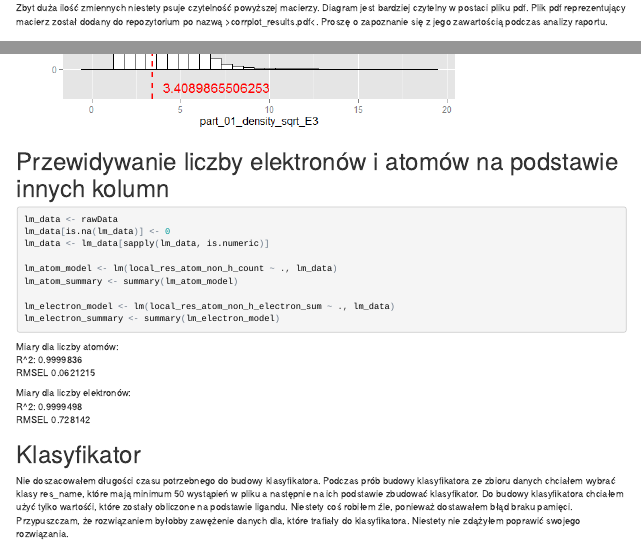
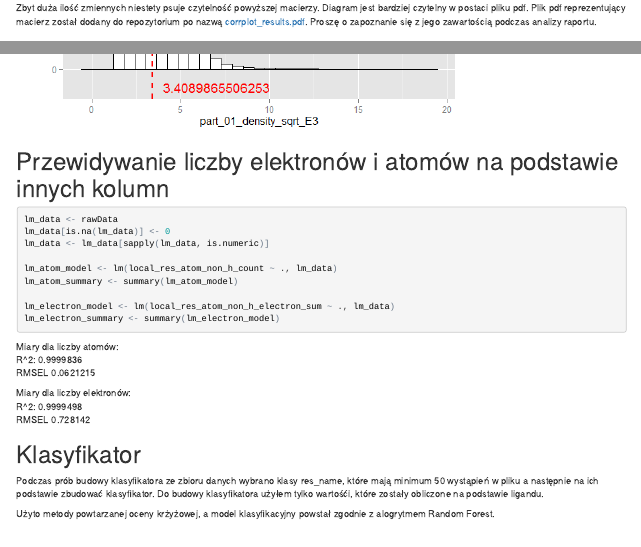
Before and after one commit to lukaszkiszka/ZED, an R Markdown document (raport.Rmd): the page in a window 1100 px wide, from 1920 px down, and a second part further down, joined at a grey line. The pictures show the output file raport.html that the author committed with the source, opened offline.

Commit message:
modify classifier description, add link to pdf with correlation plot

````diff
--- a/raport.Rmd
+++ b/raport.Rmd
@@ -124,7 +124,7 @@ corrplot(correlation_data, method = "color", tl.cex = 0.4, order = "FPC", tl.col
 
 ```
 
-Zbyt duża ilość zmiennych niestety psuje czytelność powyższej macierzy. Diagram jest bardziej czytelny w postaci pliku pdf. Plik pdf reprezentujący macierz został dodany do repozytorium po nazwą >corrplot_results.pdf<. Proszę o zapoznanie się z jego zawartością podczas analizy raportu.
+Zbyt duża ilość zmiennych niestety psuje czytelność powyższej macierzy. Diagram jest bardziej czytelny w postaci pliku pdf. Plik pdf reprezentujący macierz został dodany do repozytorium po nazwą [corrplot_results.pdf](https://github.com/lukaszkiszka/ZED/blob/master/corrplot_results.pdf). Proszę o zapoznanie się z jego zawartością podczas analizy raportu.
 
 
 #<a name="6"></a>
@@ -275,4 +275,6 @@ RMSEL `r lm_electron_summary$sigma`<br />
 #<a name="13"></a>
 #Klasyfikator
 
-Nie doszacowałem długości czasu potrzebnego do budowy klasyfikatora. Podczas prób budowy klasyfikatora ze zbioru danych chciałem wybrać klasy res_name, które mają minimum 50 wystąpień w pliku a następnie na ich podstawie zbudować klasyfikator. Do budowy klasyfikatora chciałem użyć tylko wartośći, które zostały obliczone na podstawie ligandu. Niestety coś robiłem źle, ponieważ dostawałem błąd braku pamięci. Przypuszczam, że rozwiązaniem byłobby zawężenie danych dla, które trafiały do klasyfikatora. Niestety nie zdążyłem poprawić swojego rozwiązania.
+Podczas prób budowy klasyfikatora ze zbioru danych wybrano klasy res_name, które mają minimum 50 wystąpień w pliku a następnie na ich podstawie zbudować klasyfikator. Do budowy klasyfikatora użyłem tylko wartośći, które zostały obliczone na podstawie ligandu.
+
+Użyto metody powtarzanej oceny krżyżowej, a model klasyfikacyjny powstał zgodnie z alogrytmem Random Forest.
````
Also changed, not shown: raport.html, raport.md.
